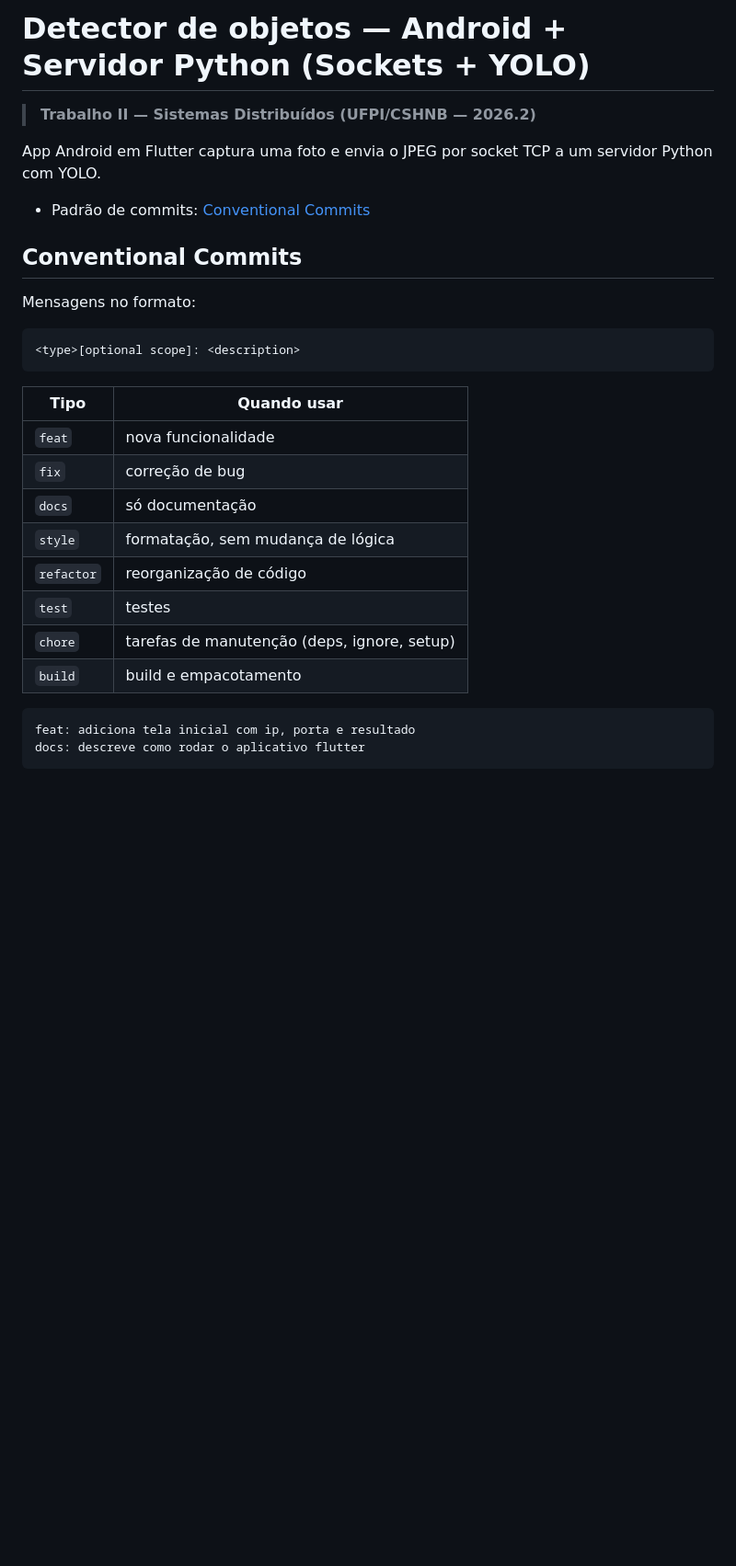
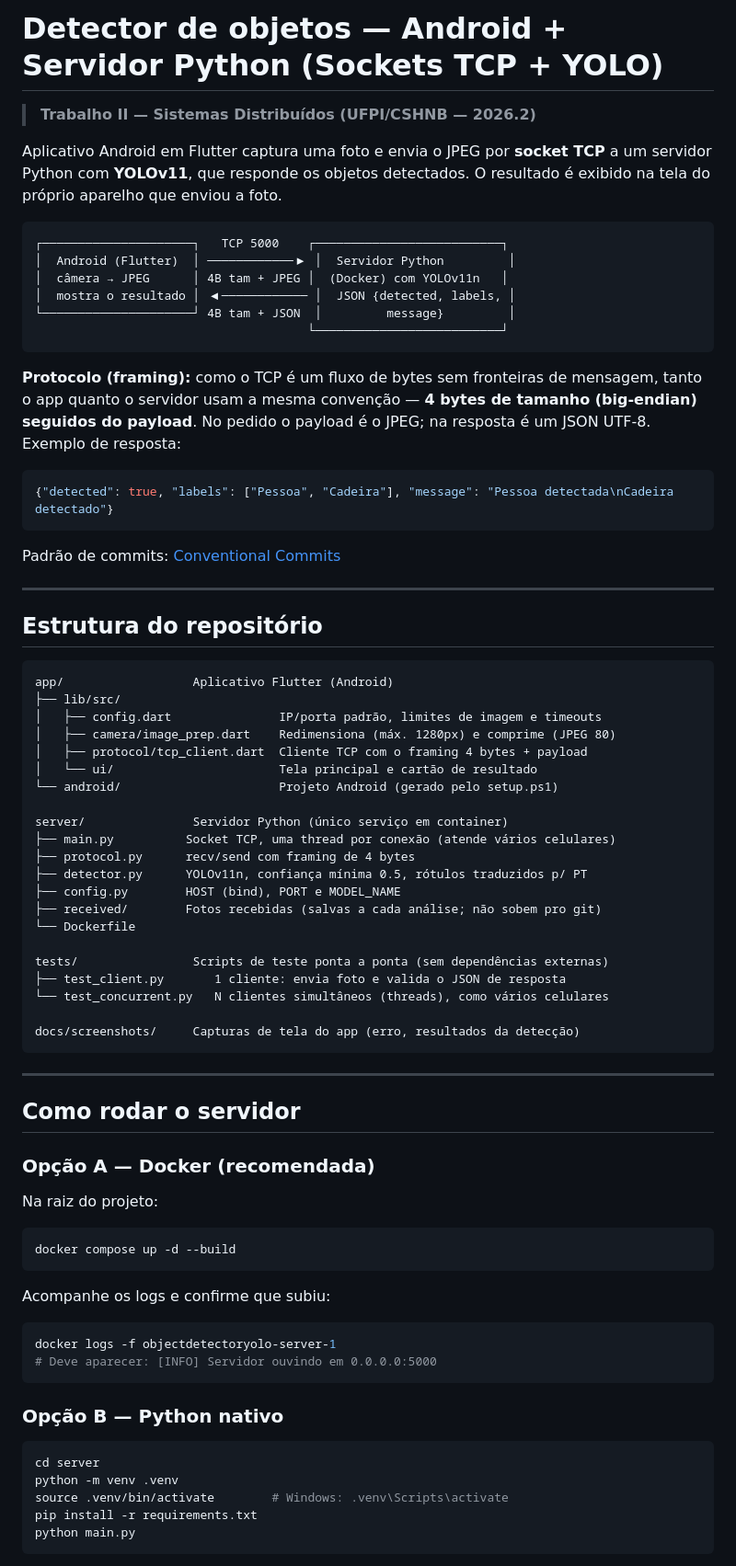
Before and after one commit to brendaevilly/objectDetectoryolo, a Markdown page: README.md, the part around one of its changes. Shown at 92% size. Drawn GitHub-style; blank space fills up the shorter version.

````diff
--- a/README.md
+++ b/README.md
@@ -1,30 +1,85 @@
-# Detector de objetos — Android + Servidor Python (Sockets + YOLO)
+# Detector de objetos — Android + Servidor Python (Sockets TCP + YOLO)
 
 > **Trabalho II — Sistemas Distribuídos (UFPI/CSHNB — 2026.2)**
 
-App Android em Flutter captura uma foto e envia o JPEG por socket TCP a um servidor Python com YOLO.
-
-- Padrão de commits: [Conventional Commits](https://www.conventionalcommits.org/en/v1.0.0/)
-
-## Conventional Commits
-
-Mensagens no formato:
+Aplicativo Android em Flutter captura uma foto e envia o JPEG por **socket TCP** a um
+servidor Python com **YOLOv11**, que responde os objetos detectados. O resultado é
+exibido na tela do próprio aparelho que enviou a foto.
 
 ```
-<type>[optional scope]: <description>
+┌─────────────────────┐   TCP 5000    ┌──────────────────────────┐
+│  Android (Flutter)  │ ────────────▶ │  Servidor Python         │
+│  câmera → JPEG      │ 4B tam + JPEG │  (Docker) com YOLOv11n   │
+│  mostra o resultado │ ◀──────────── │  JSON {detected, labels, │
+└─────────────────────┘ 4B tam + JSON  │         message}         │
+                                      └──────────────────────────┘
 ```
 
-| Tipo | Quando usar |
-| --- | --- |
-| `feat` | nova funcionalidade |
-| `fix` | correção de bug |
-| `docs` | só documentação |
-| `style` | formatação, sem mudança de lógica |
-| `refactor` | reorganização de código |
-| `test` | testes |
-| `chore` | tarefas de manutenção (deps, ignore, setup) |
-| `build` | build e empacotamento |
+**Protocolo (framing):** como o TCP é um fluxo de bytes sem fronteiras de mensagem,
+tanto o app quanto o servidor usam a mesma convenção — **4 bytes de tamanho
+(big-endian) seguidos do payload**. No pedido o payload é o JPEG; na resposta é um
+JSON UTF-8. Exemplo de resposta:
+
+```json
+{"detected": true, "labels": ["Pessoa", "Cadeira"], "message": "Pessoa detectada\nCadeira detectado"}
+```
+
+Padrão de commits: [Conventional Commits](https://www.conventionalcommits.org/en/v1.0.0/)
+
+---
+
+## Estrutura do repositório
 
 ```
-feat: adiciona tela inicial com ip, porta e resultado
-docs: descreve como rodar o aplicativo flutter
+app/                  Aplicativo Flutter (Android)
+├── lib/src/
+│   ├── config.dart               IP/porta padrão, limites de imagem e timeouts
+│   ├── camera/image_prep.dart    Redimensiona (máx. 1280px) e comprime (JPEG 80)
+│   ├── protocol/tcp_client.dart  Cliente TCP com o framing 4 bytes + payload
+│   └── ui/                       Tela principal e cartão de resultado
+└── android/                      Projeto Android (gerado pelo setup.ps1)
+
+server/               Servidor Python (único serviço em container)
+├── main.py          Socket TCP, uma thread por conexão (atende vários celulares)
+├── protocol.py      recv/send com framing de 4 bytes
+├── detector.py      YOLOv11n, confiança mínima 0.5, rótulos traduzidos p/ PT
+├── config.py        HOST (bind), PORT e MODEL_NAME
+├── received/        Fotos recebidas (salvas a cada análise; não sobem pro git)
+└── Dockerfile
+
+tests/                Scripts de teste ponta a ponta (sem dependências externas)
+├── test_client.py       1 cliente: envia foto e valida o JSON de resposta
+└── test_concurrent.py   N clientes simultâneos (threads), como vários celulares
+
+docs/screenshots/     Capturas de tela do app (erro, resultados da detecção)
+```
+
+---
+
+## Como rodar o servidor
+
+### Opção A — Docker (recomendada)
+
+Na raiz do projeto:
+
+```bash
+docker compose up -d --build
+```
+
+Acompanhe os logs e confirme que subiu:
+
+```bash
+docker logs -f objectdetectoryolo-server-1
+# Deve aparecer: [INFO] Servidor ouvindo em 0.0.0.0:5000
+```
+
+### Opção B — Python nativo
+
+```bash
+cd server
+python -m venv .venv
+source .venv/bin/activate        # Windows: .venv\Scripts\activate
+pip install -r requirements.txt
+python main.py
+```
+
````
Also changed, not shown: other parts of README.md (+141 -73 lines), docs/screenshots/01-erro-servidor-offline.jpg (added), docs/screenshots/02-resultado-pessoa-detectada.jpg (added), docs/screenshots/03-resultado-cadeira-detectada.jpg (added), 8 other files.
